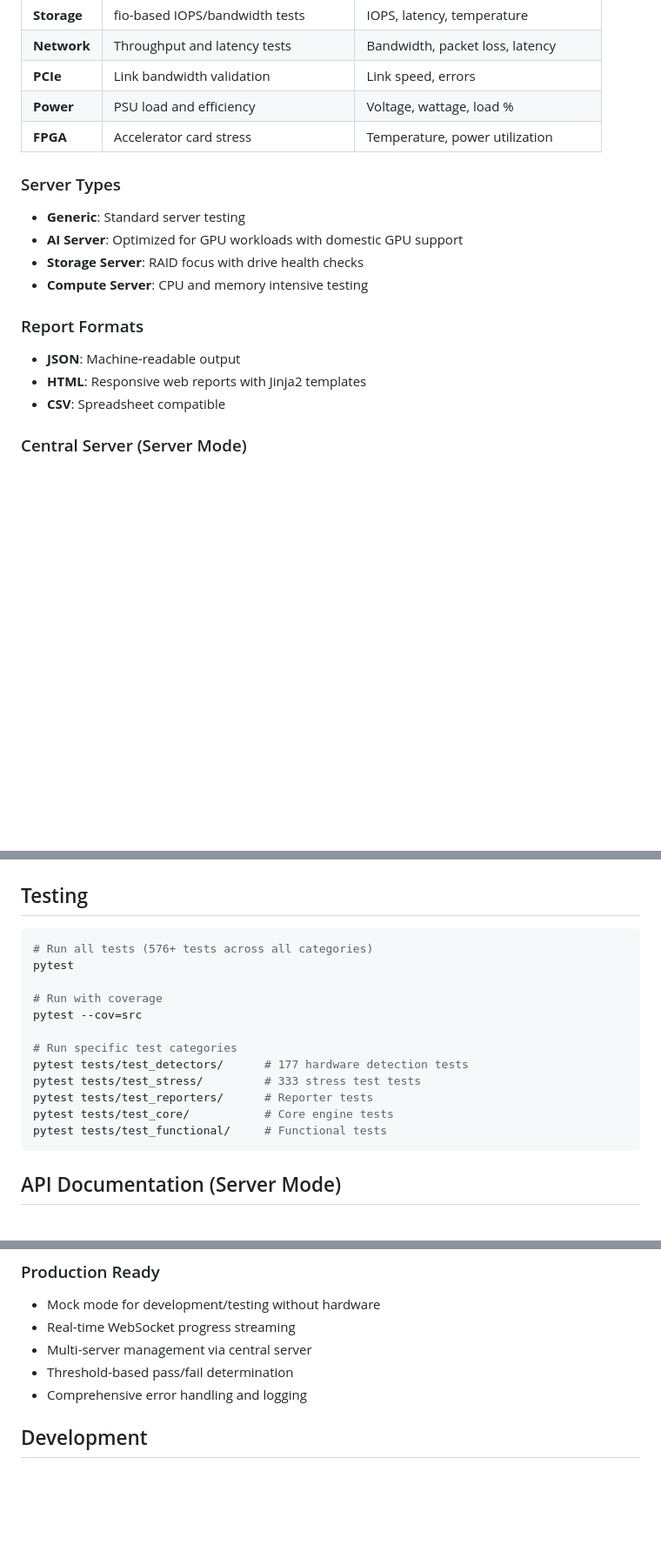
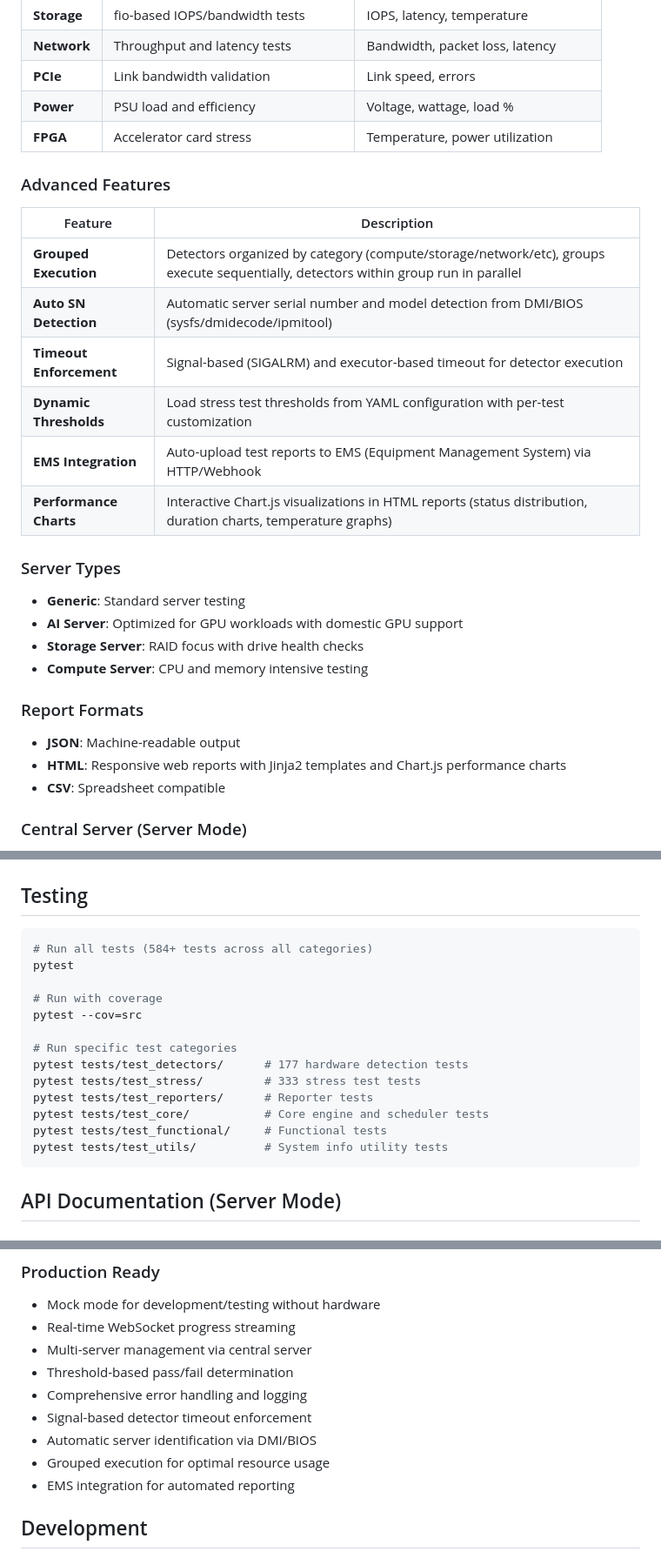
Before and after one commit to arthurzhang888/server-test-system, a Markdown page: README.md, 3 parts joined by grey strips. Shown at 87% size. Rendered like a GitHub page; blank space fills up the shorter version.

````diff
--- a/README.md
+++ b/README.md
@@ -29,6 +29,17 @@ Hardware testing system for production line servers. Supports comprehensive hard
 | **Power** | PSU load and efficiency | Voltage, wattage, load % |
 | **FPGA** | Accelerator card stress | Temperature, power utilization |
 
+### Advanced Features
+
+| Feature | Description |
+|---------|-------------|
+| **Grouped Execution** | Detectors organized by category (compute/storage/network/etc), groups execute sequentially, detectors within group run in parallel |
+| **Auto SN Detection** | Automatic server serial number and model detection from DMI/BIOS (sysfs/dmidecode/ipmitool) |
+| **Timeout Enforcement** | Signal-based (SIGALRM) and executor-based timeout for detector execution |
+| **Dynamic Thresholds** | Load stress test thresholds from YAML configuration with per-test customization |
+| **EMS Integration** | Auto-upload test reports to EMS (Equipment Management System) via HTTP/Webhook |
+| **Performance Charts** | Interactive Chart.js visualizations in HTML reports (status distribution, duration charts, temperature graphs) |
+
 ### Server Types
 - **Generic**: Standard server testing
 - **AI Server**: Optimized for GPU workloads with domestic GPU support
@@ -37,7 +48,7 @@ Hardware testing system for production line servers. Supports comprehensive hard
 
 ### Report Formats
 - **JSON**: Machine-readable output
-- **HTML**: Responsive web reports with Jinja2 templates
+- **HTML**: Responsive web reports with Jinja2 templates and Chart.js performance charts
 - **CSV**: Spreadsheet compatible
 
 ### Central Server (Server Mode)
@@ -173,7 +218,7 @@ stress_tests:
 ## Testing
 
 ```bash
-# Run all tests (576+ tests across all categories)
+# Run all tests (584+ tests across all categories)
 pytest
 
 # Run with coverage
@@ -183,8 +228,9 @@ pytest --cov=src
 pytest tests/test_detectors/      # 177 hardware detection tests
 pytest tests/test_stress/         # 333 stress test tests
 pytest tests/test_reporters/      # Reporter tests
-pytest tests/test_core/           # Core engine tests
+pytest tests/test_core/           # Core engine and scheduler tests
 pytest tests/test_functional/     # Functional tests
+pytest tests/test_utils/          # System info utility tests
 ```
 
 ## API Documentation (Server Mode)
@@ -215,6 +261,10 @@ Full support for Chinese domestic hardware:
 - Multi-server management via central server
 - Threshold-based pass/fail determination
 - Comprehensive error handling and logging
+- Signal-based detector timeout enforcement
+- Automatic server identification via DMI/BIOS
+- Grouped execution for optimal resource usage
+- EMS integration for automated reporting
 
 ## Development
 
````
Also changed, not shown: other parts of README.md (+38 -4 lines).
